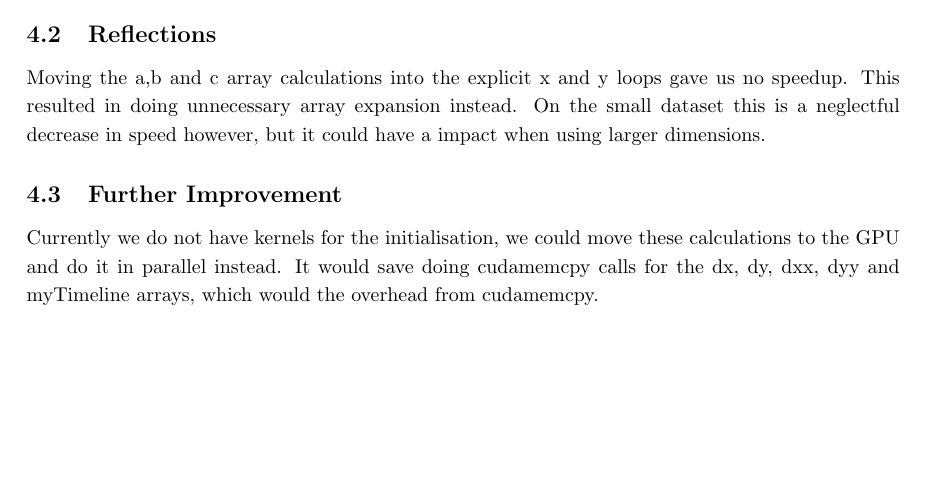
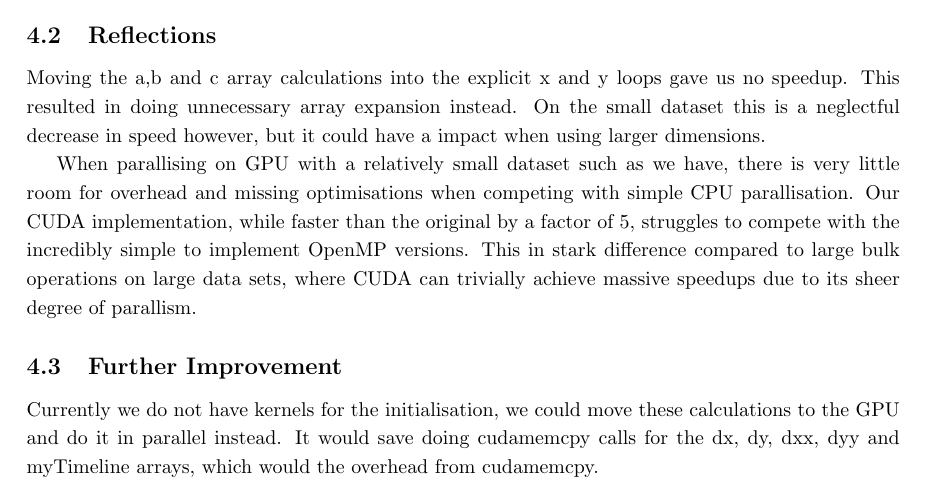
Before and after one commit to smaibom/pmphproject, a LaTeX document (report/main.tex, which reads report/conclusion.tex): part of page 9 of 9, cut so that both start at the same text, the shorter picture padded with empty space. Compiled offline with pdfLaTeX.

Commit message:
Wrote paragaph in reflections.

```diff
--- a/report/conclusion.tex
+++ b/report/conclusion.tex
@@ -3,5 +3,12 @@
 \subsection{Reflections}
 Moving the a,b and c array calculations into the explicit x and y loops gave us no speedup. This resulted in doing unnecessary  array expansion instead. On the small dataset this is a neglectful decrease in speed however, but it could have a impact when using larger dimensions.
 
+When parallising on GPU with a relatively small dataset such as we have, there is very little room for overhead and missing optimisations
+ when competing
+ with simple CPU parallisation. Our CUDA implementation, while faster than the original by a factor of 5, struggles to compete with the
+ incredibly simple to implement OpenMP versions. This in stark difference compared to large bulk operations on large data sets,
+ where CUDA can
+ trivially achieve massive speedups due to its sheer degree of parallism.
+
 \subsection{Further Improvement}
 Currently we do not have kernels for the initialisation, we could move these calculations to the GPU and do it in parallel instead. It would save doing cudamemcpy calls for the dx, dy, dxx, dyy and myTimeline arrays, which would the overhead from cudamemcpy.
```
